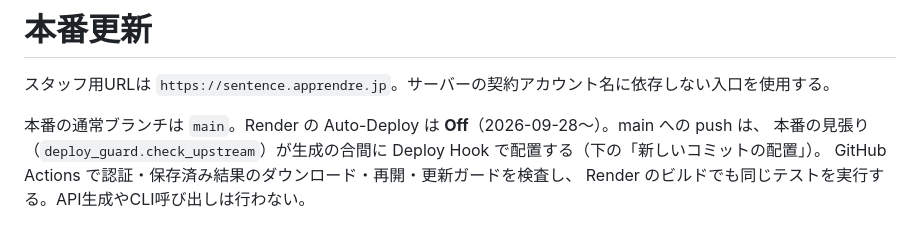
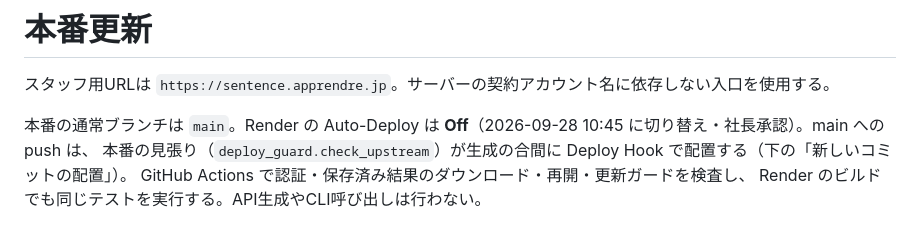
Before and after one commit to daruma3218-glitch/keizai-sentence-tool, a Markdown page: DEPLOYMENT.md, the part around the change. GitHub-like rendering.

Commit message:
docs(deploy): Auto-Deploy を Off に切り替えた日時を記録（見張りによる配置の実地確認）
Co-Authored-By: Claude Opus 5.5 <noreply@anthropic.com>

```diff
--- a/DEPLOYMENT.md
+++ b/DEPLOYMENT.md
@@ -2,7 +2,7 @@
 
 スタッフ用URLは `https://sentence.apprendre.jp`。サーバーの契約アカウント名に依存しない入口を使用する。
 
-本番の通常ブランチは `main`。Render の Auto-Deploy は **Off**（2026-09-28〜）。main への push は、
+本番の通常ブランチは `main`。Render の Auto-Deploy は **Off**（2026-09-28 10:45 に切り替え・社長承認）。main への push は、
 本番の見張り（`deploy_guard.check_upstream`）が生成の合間に Deploy Hook で配置する（下の「新しいコミットの配置」）。
 GitHub Actions で認証・保存済み結果のダウンロード・再開・更新ガードを検査し、
 Render のビルドでも同じテストを実行する。API生成やCLI呼び出しは行わない。
```
